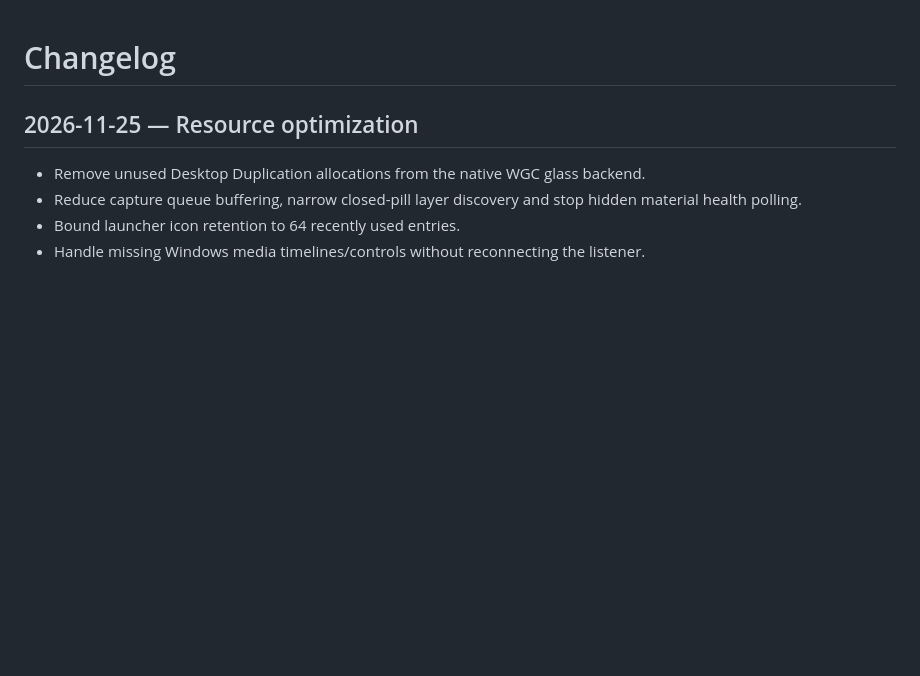
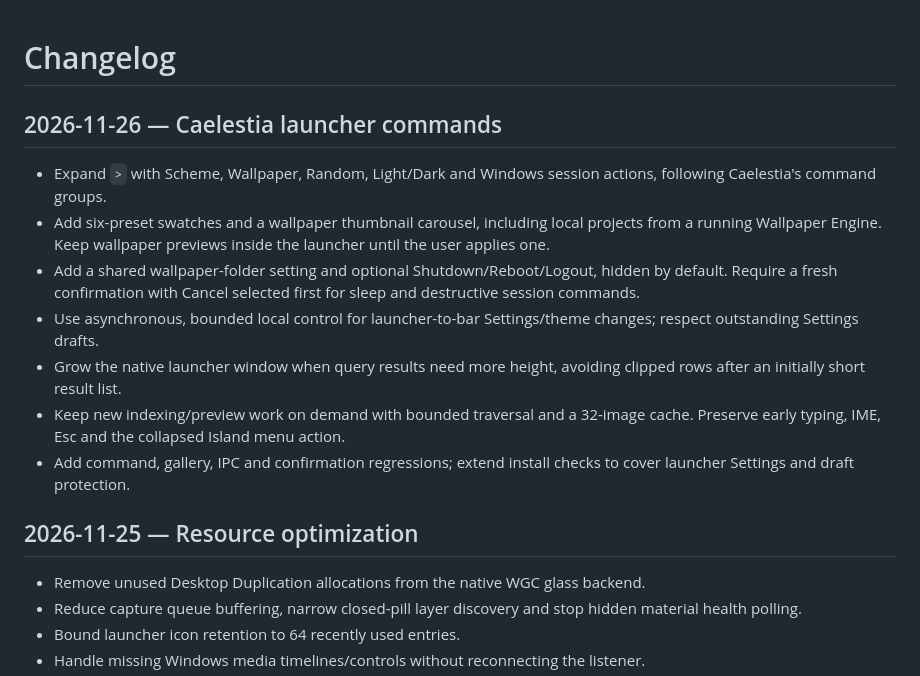
Before and after one commit to Ponie25/caelestia-yasb, a Markdown page: CHANGELOG.md, the part around the change. Rendered like a GitHub page; blank space fills up the shorter version.

```diff
--- a/CHANGELOG.md
+++ b/CHANGELOG.md
@@ -1,4 +1,23 @@
 # Changelog
+
+## 2026-11-26 — Caelestia launcher commands
+
+- Expand `>` with Scheme, Wallpaper, Random, Light/Dark and Windows session
+  actions, following Caelestia's command groups.
+- Add six-preset swatches and a wallpaper thumbnail carousel, including local
+  projects from a running Wallpaper Engine. Keep wallpaper previews inside the
+  launcher until the user applies one.
+- Add a shared wallpaper-folder setting and optional Shutdown/Reboot/Logout,
+  hidden by default. Require a fresh confirmation with Cancel selected first
+  for sleep and destructive session commands.
+- Use asynchronous, bounded local control for launcher-to-bar Settings/theme
+  changes; respect outstanding Settings drafts.
+- Grow the native launcher window when query results need more height, avoiding
+  clipped rows after an initially short result list.
+- Keep new indexing/preview work on demand with bounded traversal and a 32-image
+  cache. Preserve early typing, IME, Esc and the collapsed Island menu action.
+- Add command, gallery, IPC and confirmation regressions; extend install checks
+  to cover launcher Settings and draft protection.
 
 ## 2026-11-25 — Resource optimization
 
```
Also changed, not shown: README.md (+20 -1 lines), config/wallpapers/README.md (added, +6 -0 lines), docs/launcher-commands.md (added, +116 -0 lines), docs/screenshots/launcher-commands.png (added), 12 other files.
